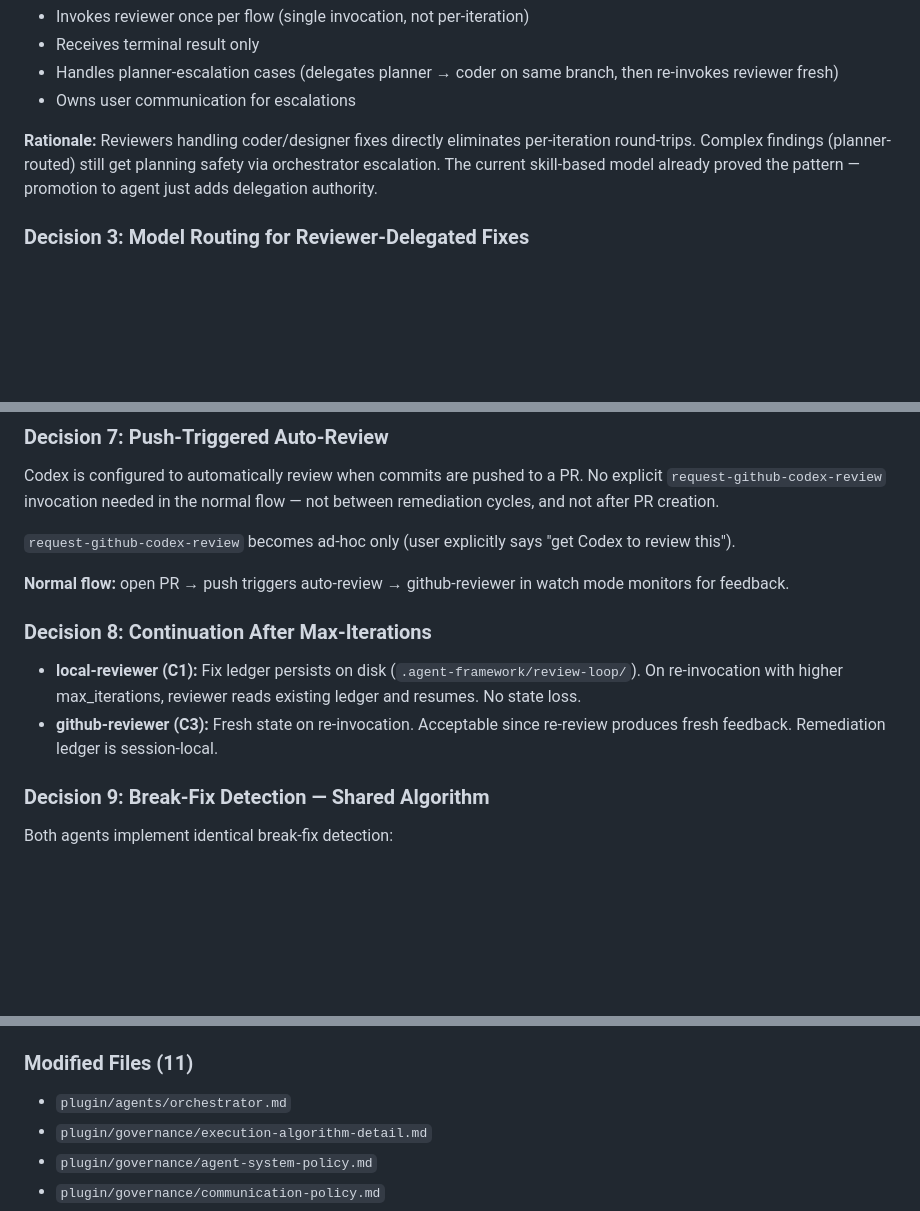
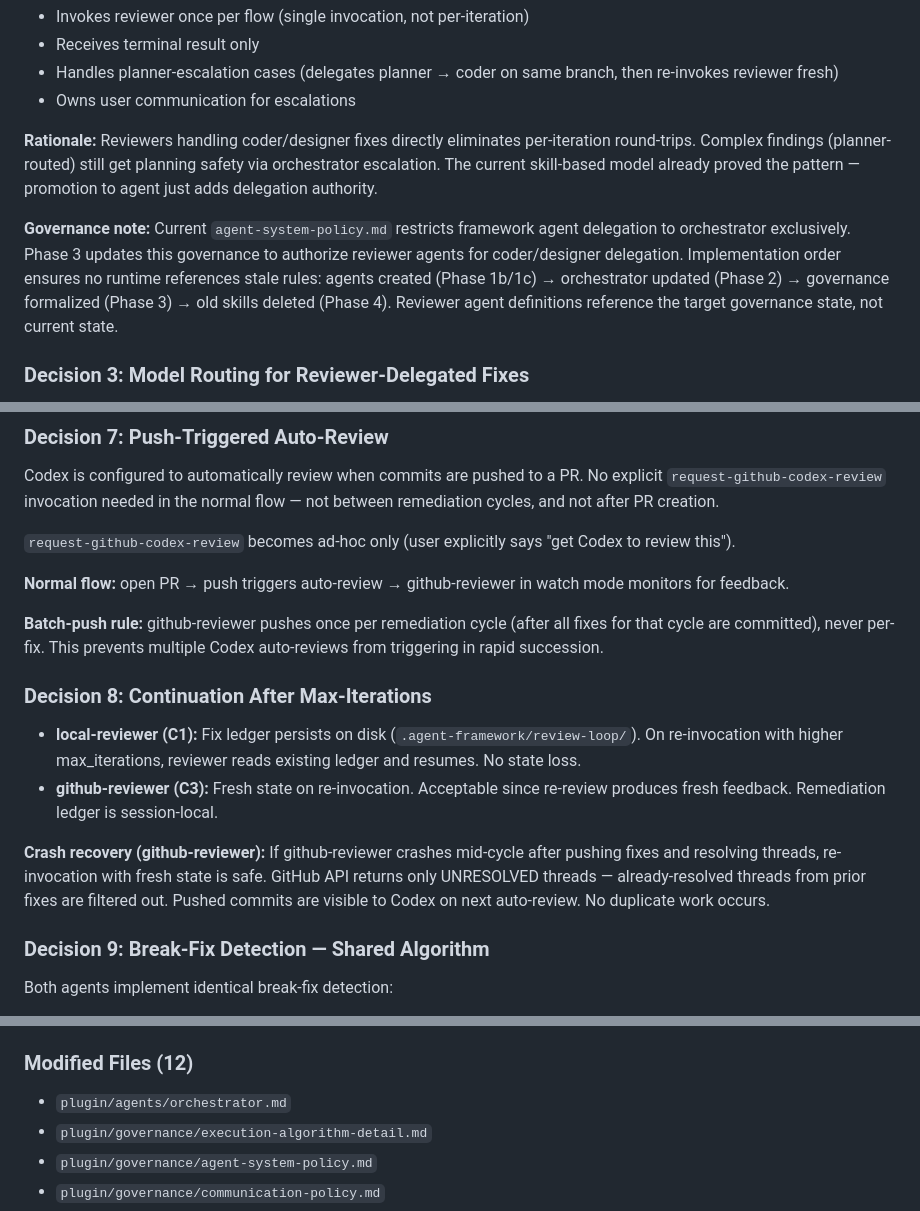
Before and after one commit to brenpike/agent-framework, a Markdown page: docs/planning/reviewer-agents-plan-v2.md, 3 parts joined by grey strips. Drawn GitHub-style; blank space fills up the shorter version.

```diff
--- a/docs/planning/reviewer-agents-plan-v2.md
+++ b/docs/planning/reviewer-agents-plan-v2.md
@@ -61,6 +61,8 @@ Orchestrator:
 
 **Rationale:** Reviewers handling coder/designer fixes directly eliminates per-iteration round-trips. Complex findings (planner-routed) still get planning safety via orchestrator escalation. The current skill-based model already proved the pattern — promotion to agent just adds delegation authority.
 
+**Governance note:** Current `agent-system-policy.md` restricts framework agent delegation to orchestrator exclusively. Phase 3 updates this governance to authorize reviewer agents for coder/designer delegation. Implementation order ensures no runtime references stale rules: agents created (Phase 1b/1c) → orchestrator updated (Phase 2) → governance formalized (Phase 3) → old skills deleted (Phase 4). Reviewer agent definitions reference the target governance state, not current state.
+
 ### Decision 3: Model Routing for Reviewer-Delegated Fixes
 
 Reviewers always delegate coder/designer at **sonnet** tier. Not haiku (risk of lower-quality fix → new finding → more iterations → possible break-fix cycle). Not opus (simple targeted fixes don't need it).
@@ -108,10 +110,14 @@ Codex is configured to automatically review when commits are pushed to a PR. No
 
 **Normal flow:** open PR → push triggers auto-review → github-reviewer in watch mode monitors for feedback.
 
+**Batch-push rule:** github-reviewer pushes once per remediation cycle (after all fixes for that cycle are committed), never per-fix. This prevents multiple Codex auto-reviews from triggering in rapid succession.
+
 ### Decision 8: Continuation After Max-Iterations
 
 - **local-reviewer (C1):** Fix ledger persists on disk (`.agent-framework/review-loop/`). On re-invocation with higher max_iterations, reviewer reads existing ledger and resumes. No state loss.
 - **github-reviewer (C3):** Fresh state on re-invocation. Acceptable since re-review produces fresh feedback. Remediation ledger is session-local.
+
+**Crash recovery (github-reviewer):** If github-reviewer crashes mid-cycle after pushing fixes and resolving threads, re-invocation with fresh state is safe. GitHub API returns only UNRESOLVED threads — already-resolved threads from prior fixes are filtered out. Pushed commits are visible to Codex on next auto-review. No duplicate work occurs.
 
 ### Decision 9: Break-Fix Detection — Shared Algorithm
 
@@ -591,7 +609,7 @@ Phase 1a (shared helpers)
 - `plugin/skills/_shared/references/preflight-check.sh` (moved)
 - `plugin/skills/_shared/references/review-classification-taxonomy.md` (new — extracted)
 
-### Modified Files (11)
+### Modified Files (12)
 - `plugin/agents/orchestrator.md`
 - `plugin/governance/execution-algorithm-detail.md`
 - `plugin/governance/agent-system-policy.md`
```
Also changed, not shown: other parts of docs/planning/reviewer-agents-plan-v2.md (+15 -3 lines).
